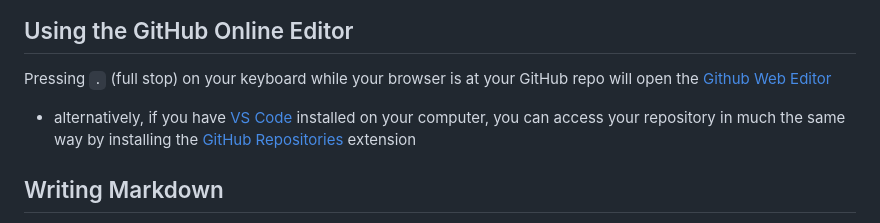
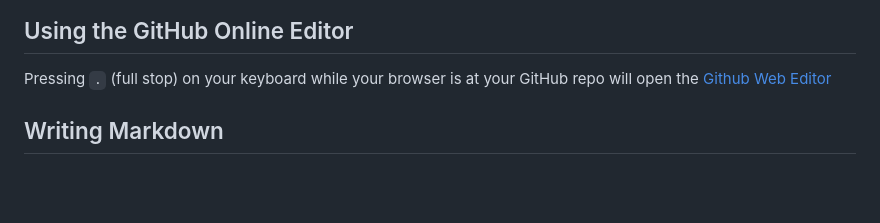
Before and after one commit to capogreco/blog.science.family, a Markdown page: posts/240305_blog_instructions.md, the part around the change. Rendered like a GitHub page; blank space fills up the shorter version.

Commit message:
removed reference to github virtual repositories

```diff
--- a/posts/240305_blog_instructions.md
+++ b/posts/240305_blog_instructions.md
@@ -16,7 +16,6 @@ disable_html_sanitization: true
 
 ## Using the GitHub Online Editor
 Pressing `.` (full stop) on your keyboard while your browser is at your GitHub repo will open the [Github Web Editor](https://docs.github.com/en/codespaces/the-githubdev-web-based-editor)
-   - alternatively, if you have [VS Code](https://code.visualstudio.com/) installed on your computer, you can access your repository in much the same way by installing the [GitHub Repositories](https://marketplace.visualstudio.com/items?itemName=GitHub.remotehub) extension
 
 ## Writing Markdown
 - each `.md` file in the `posts` folder represents a blog post
```
